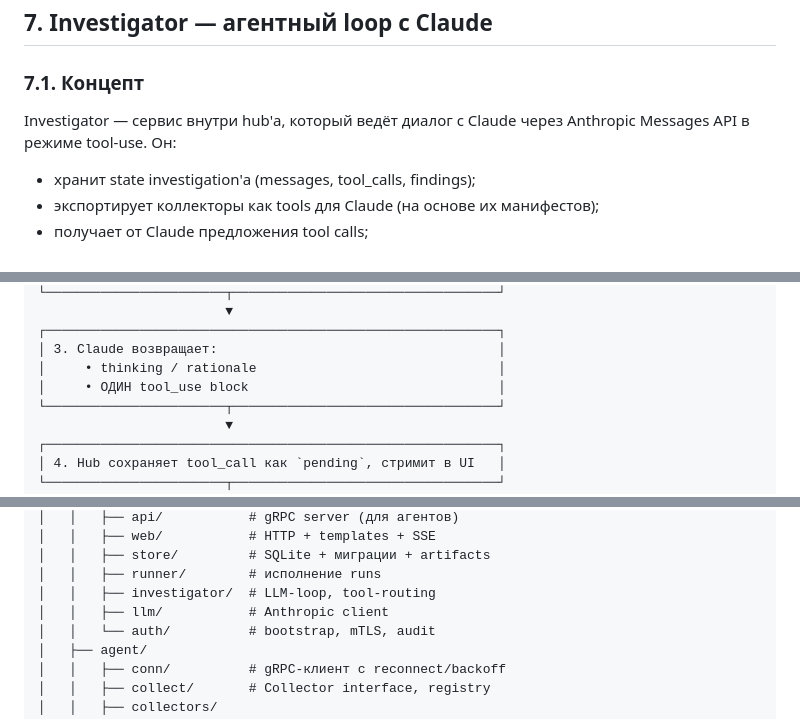
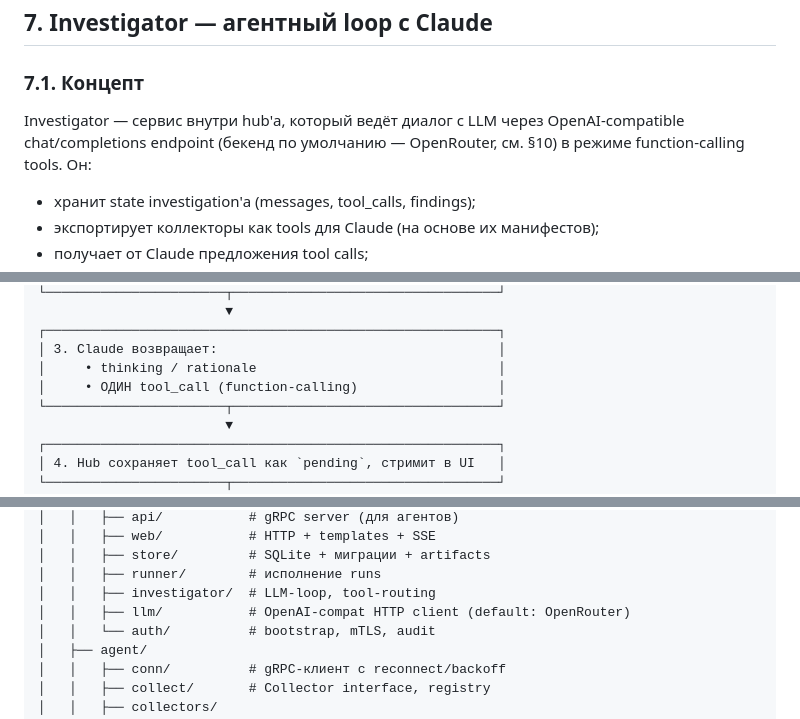
Before and after one commit to vasyakrg/reconops, a Markdown page: DOCS/Prompts/PROJECT.md, 3 parts joined by grey strips. Drawn GitHub-style.

```diff
--- a/DOCS/Prompts/PROJECT.md
+++ b/DOCS/Prompts/PROJECT.md
@@ -419,7 +421,7 @@ CREATE TABLE audit (
 
 ### 7.1. Концепт
 
-Investigator — сервис внутри hub'а, который ведёт диалог с Claude через Anthropic Messages API в режиме tool-use. Он:
+Investigator — сервис внутри hub'а, который ведёт диалог с LLM через OpenAI-compatible chat/completions endpoint (бекенд по умолчанию — OpenRouter, см. §10) в режиме function-calling tools. Он:
 
 - хранит state investigation'а (messages, tool_calls, findings);
 - экспортирует коллекторы как tools для Claude (на основе их манифестов);
@@ -442,7 +444,7 @@ Investigator — сервис внутри hub'а, который ведёт д
 ┌──────────────────────────────────────────────────────────┐
 │ 3. Claude возвращает:                                    │
 │     • thinking / rationale                               │
-│     • ОДИН tool_use block                                │
+│     • ОДИН tool_call (function-calling)                  │
 └───────────────────────┬──────────────────────────────────┘
                         ▼
 ┌──────────────────────────────────────────────────────────┐
@@ -664,7 +670,7 @@ recon/
 │   │   ├── store/         # SQLite + миграции + artifacts
 │   │   ├── runner/        # исполнение runs
 │   │   ├── investigator/  # LLM-loop, tool-routing
-│   │   ├── llm/           # Anthropic client
+│   │   ├── llm/           # OpenAI-compat HTTP client (default: OpenRouter)
 │   │   └── auth/          # bootstrap, mTLS, audit
 │   ├── agent/
 │   │   ├── conn/          # gRPC-клиент с reconnect/backoff
```
Also changed, not shown: other parts of DOCS/Prompts/PROJECT.md (+12 -6 lines), CLAUDE.md (+8 -6 lines).
